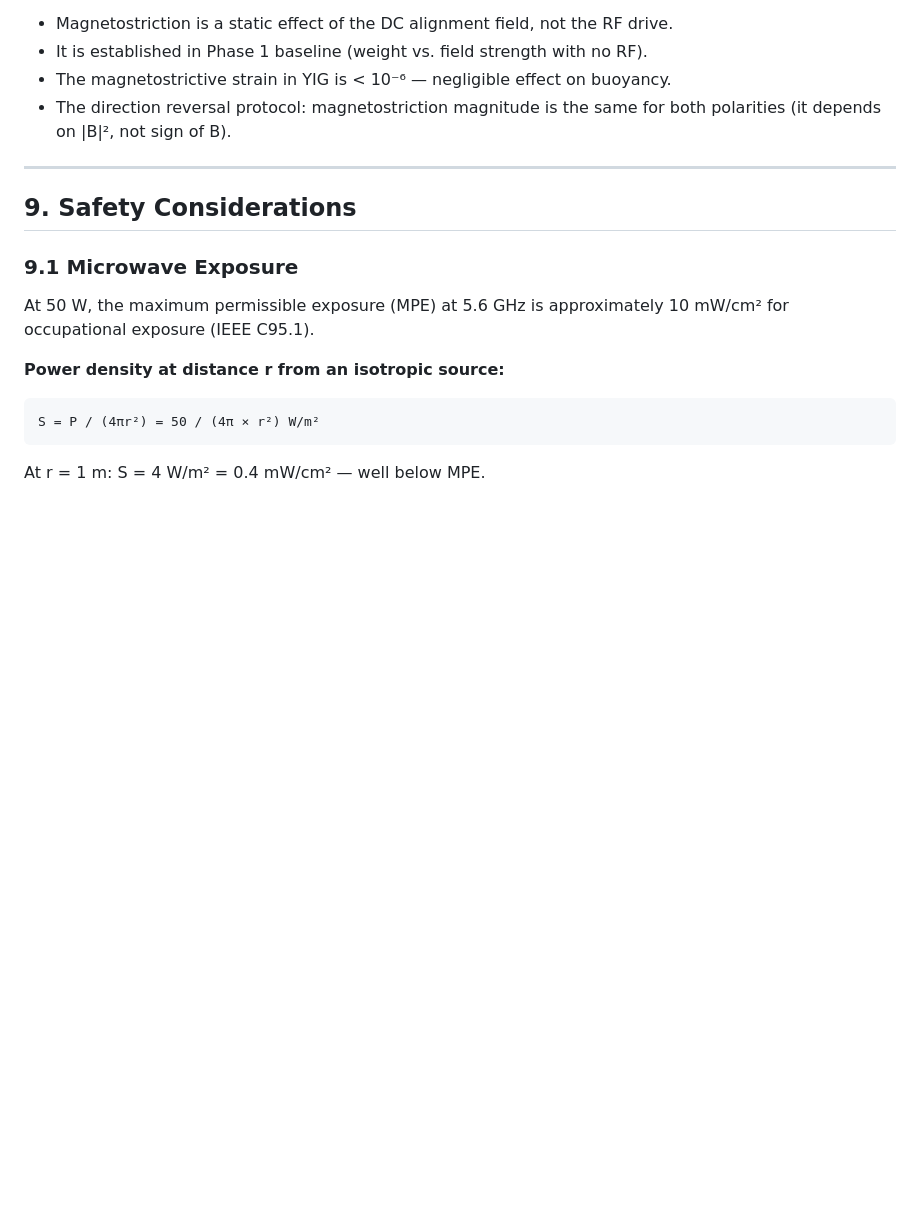
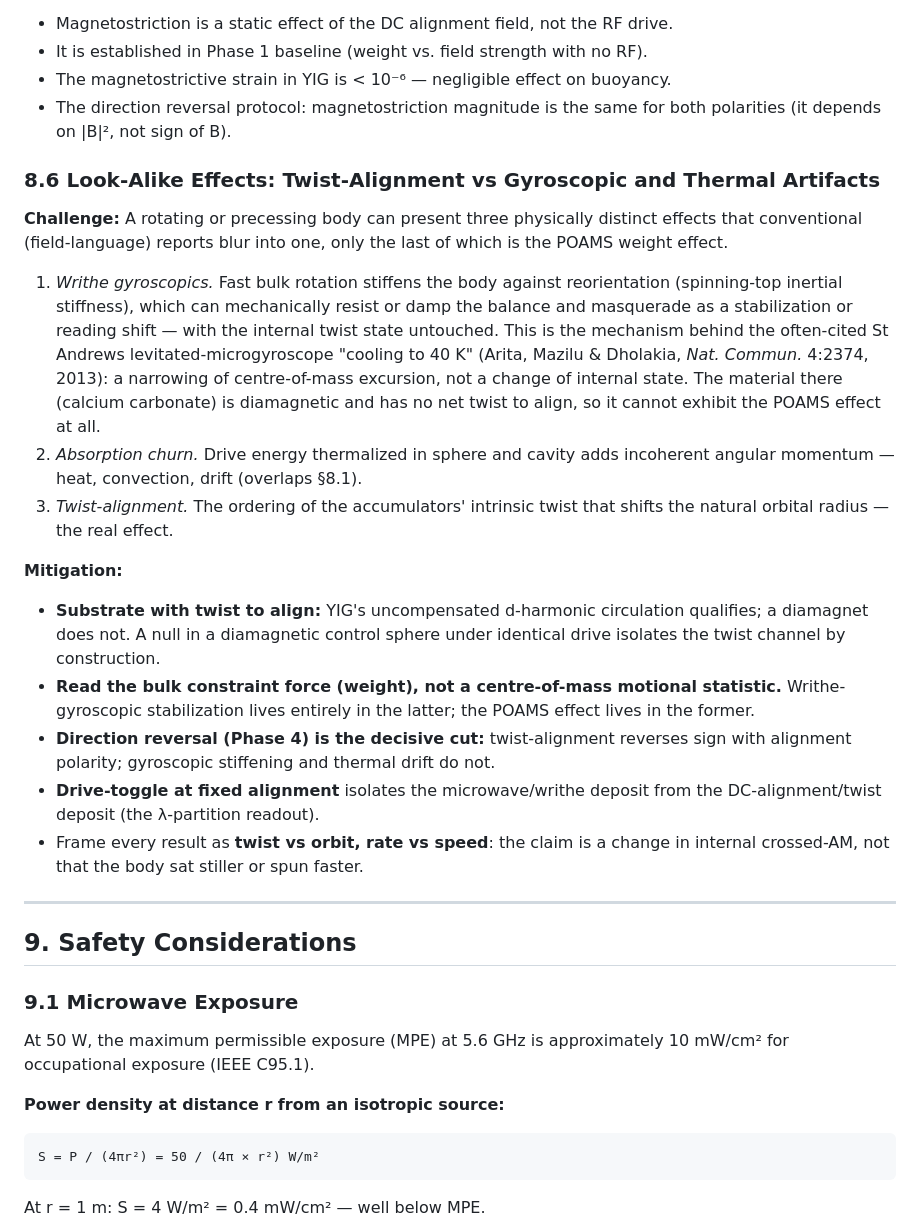
Before and after one commit to cfmilam/nr-poams-engineering, a Markdown page: yig-phase-rotation-experiment-paper.md, the part around the change. Drawn GitHub-style; blank space fills up the shorter version.

Commit message:
YIG paper §8.6: look-alike guard (twist-alignment vs writhe-gyroscopic vs absorption), St Andrews microgyroscope as worked decoy

```diff
--- a/yig-phase-rotation-experiment-paper.md
+++ b/yig-phase-rotation-experiment-paper.md
@@ -1140,6 +1140,20 @@ Every Phase 5 run will be recorded on video from multiple angles, with all instr
 - The magnetostrictive strain in YIG is < 10⁻⁶ — negligible effect on buoyancy.
 - The direction reversal protocol: magnetostriction magnitude is the same for both polarities (it depends on |B|², not sign of B).
 
+### 8.6 Look-Alike Effects: Twist-Alignment vs Gyroscopic and Thermal Artifacts
+
+**Challenge:** A rotating or precessing body can present three physically distinct effects that conventional (field-language) reports blur into one, only the last of which is the POAMS weight effect.
+1. *Writhe gyroscopics.* Fast bulk rotation stiffens the body against reorientation (spinning-top inertial stiffness), which can mechanically resist or damp the balance and masquerade as a stabilization or reading shift — with the internal twist state untouched. This is the mechanism behind the often-cited St Andrews levitated-microgyroscope "cooling to 40 K" (Arita, Mazilu & Dholakia, *Nat. Commun.* 4:2374, 2013): a narrowing of centre-of-mass excursion, not a change of internal state. The material there (calcium carbonate) is diamagnetic and has no net twist to align, so it cannot exhibit the POAMS effect at all.
+2. *Absorption churn.* Drive energy thermalized in sphere and cavity adds incoherent angular momentum — heat, convection, drift (overlaps §8.1).
+3. *Twist-alignment.* The ordering of the accumulators' intrinsic twist that shifts the natural orbital radius — the real effect.
+
+**Mitigation:**
+- **Substrate with twist to align:** YIG's uncompensated d-harmonic circulation qualifies; a diamagnet does not. A null in a diamagnetic control sphere under identical drive isolates the twist channel by construction.
+- **Read the bulk constraint force (weight), not a centre-of-mass motional statistic.** Writhe-gyroscopic stabilization lives entirely in the latter; the POAMS effect lives in the former.
+- **Direction reversal (Phase 4) is the decisive cut:** twist-alignment reverses sign with alignment polarity; gyroscopic stiffening and thermal drift do not.
+- **Drive-toggle at fixed alignment** isolates the microwave/writhe deposit from the DC-alignment/twist deposit (the λ-partition readout).
+- Frame every result as **twist vs orbit, rate vs speed**: the claim is a change in internal crossed-AM, not that the body sat stiller or spun faster.
+
 ---
 
 ## 9. Safety Considerations
```
